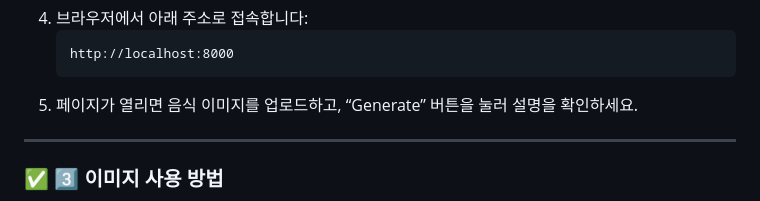
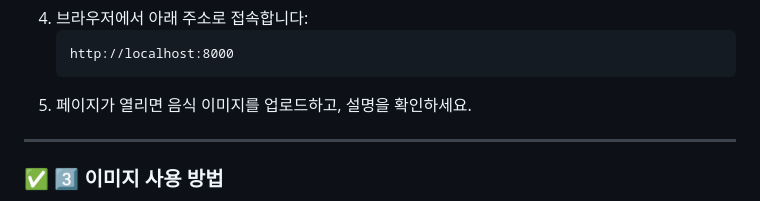
Before and after one commit to kkkyumin/AI-and-software-revolution, a Markdown page: README.md, the part around the change. Rendered like a GitHub page.

````diff
--- a/README.md
+++ b/README.md
@@ -60,7 +60,7 @@ AI 언어 모델을 이용해 해당 음식의 특징과 문화적 배경을 자
    ```
    http://localhost:8000
    ```
-5. 페이지가 열리면 음식 이미지를 업로드하고, “Generate” 버튼을 눌러 설명을 확인하세요.
+5. 페이지가 열리면 음식 이미지를 업로드하고, 설명을 확인하세요.
 
 ---
 
````
